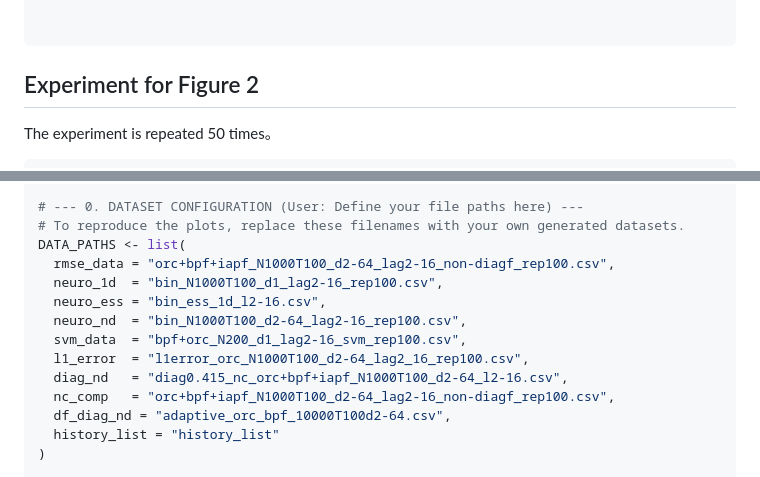
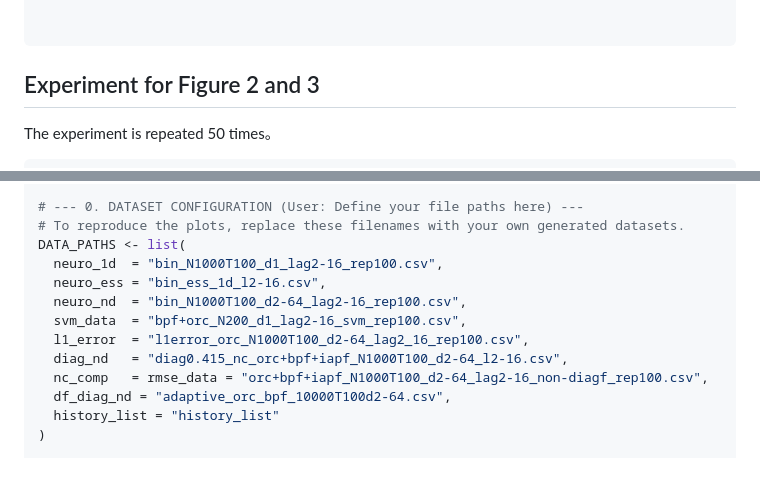
Before and after one commit to Sempreteamo/orc.smc, a Markdown page: README.md, 2 parts joined by grey strips. Rendered like a GitHub page.

````diff
--- a/README.md
+++ b/README.md
@@ -200,7 +200,7 @@ write.csv(final_df, "diag0.415_nc_orc+bpf+iapf_N1000T100_d2-64_l2-16.csv", row.n
 
 ```
 
-## Experiment for Figure 2
+## Experiment for Figure 2 and 3
 The experiment is repeated 50 times。
 ``` r
 d_values   <- c(2, 4, 8, 16, 32, 64)
@@ -306,14 +306,13 @@ library(patchwork)
 # --- 0. DATASET CONFIGURATION (User: Define your file paths here) ---
 # To reproduce the plots, replace these filenames with your own generated datasets.
 DATA_PATHS <- list(
-  rmse_data = "orc+bpf+iapf_N1000T100_d2-64_lag2-16_non-diagf_rep100.csv",
   neuro_1d  = "bin_N1000T100_d1_lag2-16_rep100.csv",
   neuro_ess = "bin_ess_1d_l2-16.csv",
   neuro_nd  = "bin_N1000T100_d2-64_lag2-16_rep100.csv",
   svm_data  = "bpf+orc_N200_d1_lag2-16_svm_rep100.csv",
   l1_error  = "l1error_orc_N1000T100_d2-64_lag2_16_rep100.csv",
   diag_nd   = "diag0.415_nc_orc+bpf+iapf_N1000T100_d2-64_l2-16.csv",
-  nc_comp   = "orc+bpf+iapf_N1000T100_d2-64_lag2-16_non-diagf_rep100.csv",
+  nc_comp   = rmse_data = "orc+bpf+iapf_N1000T100_d2-64_lag2-16_non-diagf_rep100.csv",
   df_diag_nd = "adaptive_orc_bpf_10000T100d2-64.csv",
   history_list = "history_list"
 )
````
